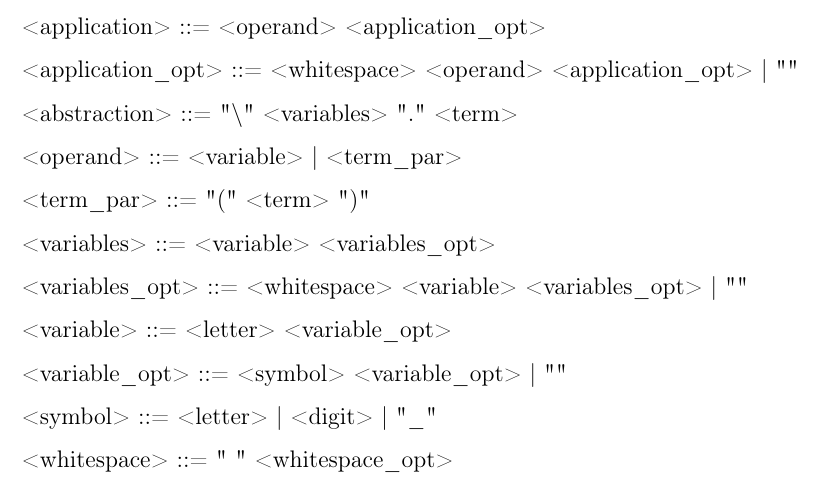
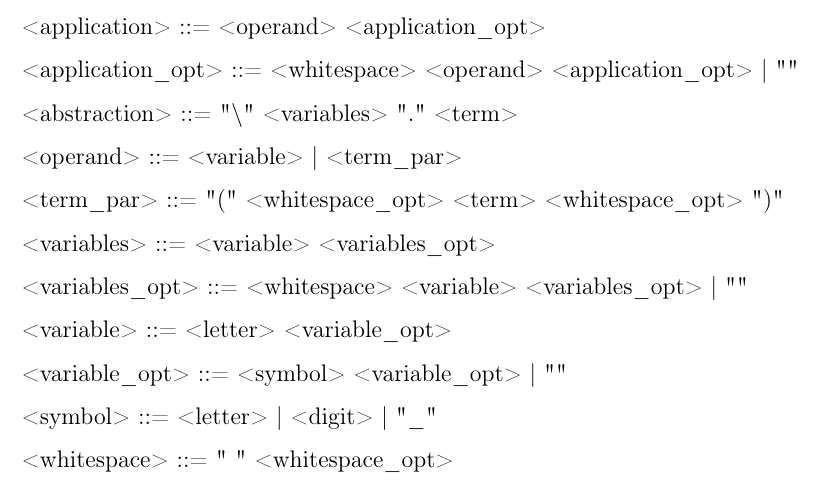
Before and after one commit to bygu4/lambdy, a LaTeX document (Tasks/LambdaInterpreter/LambdaInterpreter/Grammar/Grammar.tex): part of the page, cut so that both start at the same text. Compiled offline with pdfLaTeX.

Commit message:
add optional whitespaces

```diff
--- a/Tasks/LambdaInterpreter/LambdaInterpreter/Grammar/Grammar.tex
+++ b/Tasks/LambdaInterpreter/LambdaInterpreter/Grammar/Grammar.tex
@@ -29,7 +29,7 @@
 
 <operand> ::= <variable> | <term\_par>
 
-<term\_par> ::= "(" <term> ")"
+<term\_par> ::= "(" <whitespace\_opt> <term> <whitespace\_opt> ")"
 
 <variables> ::= <variable> <variables\_opt>
 
```
Also changed, not shown: Tasks/LambdaInterpreter/LambdaInterpreter/Grammar/Examples.tex (+1 -0 lines), Tasks/LambdaInterpreter/LambdaInterpreter/Grammar/Examples.pdf, Tasks/LambdaInterpreter/LambdaInterpreter/Grammar/Grammar.pdf.
